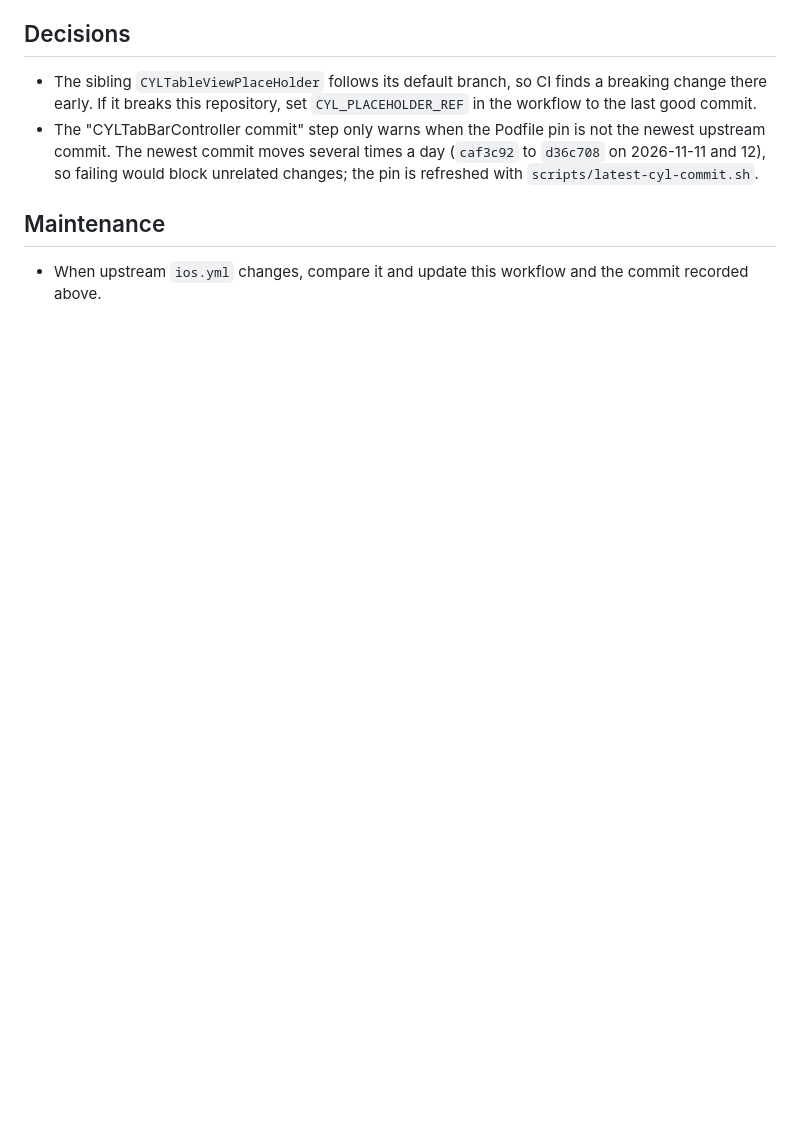
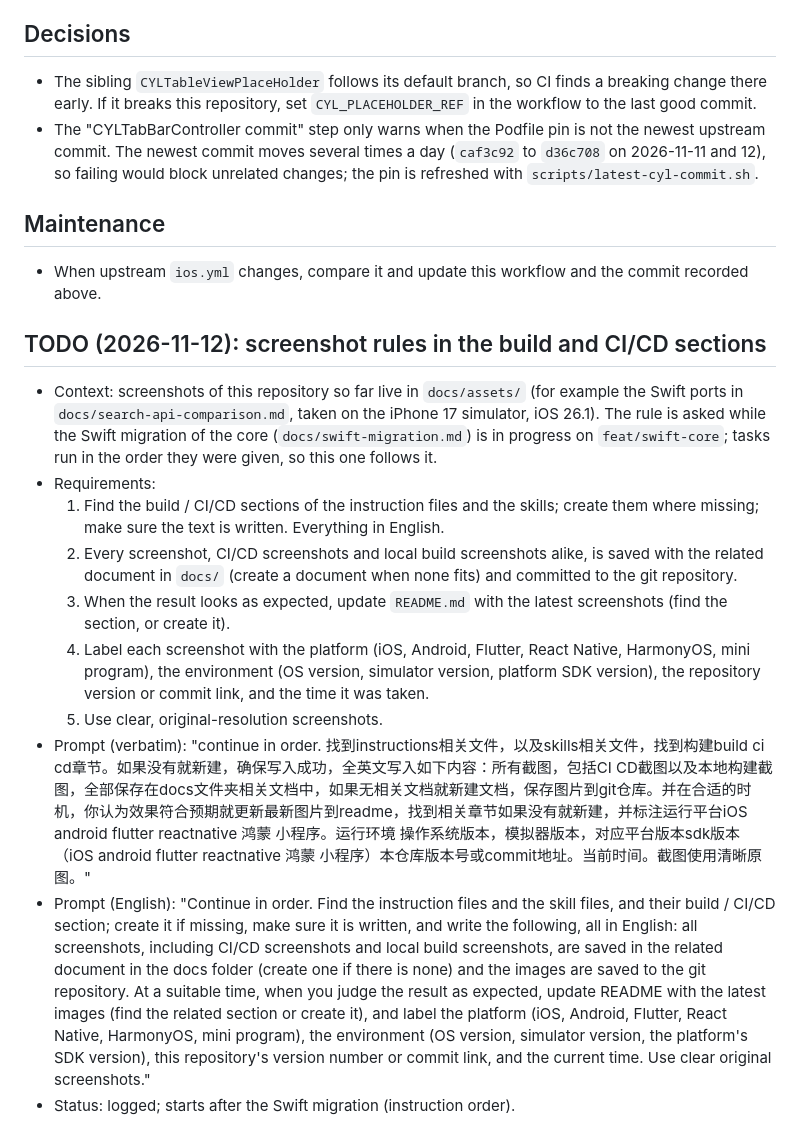
Before and after one commit to ChenYilong/CYLSearchViewController, a Markdown page: docs/CI-CD.md, the part around the change. GitHub-like rendering; blank space fills up the shorter version.

Commit message:
docs: 📝 log the screenshot rules task as TODO
By  @ChenYilong <luohanchenyilong@163.com>

Claude-Session: https://claude.ai/code/session_017y7XNzPUTD1qDqdiasqxb1

```diff
--- a/docs/CI-CD.md
+++ b/docs/CI-CD.md
@@ -80,3 +80,31 @@ scripts/local-run-environment.sh
 
 - When upstream `ios.yml` changes, compare it and update this workflow and the
   commit recorded above.
+
+## TODO (2026-11-12): screenshot rules in the build and CI/CD sections
+
+- Context: screenshots of this repository so far live in `docs/assets/` (for example the Swift ports in
+  `docs/search-api-comparison.md`, taken on the iPhone 17 simulator, iOS 26.1). The rule is asked while the Swift
+  migration of the core (`docs/swift-migration.md`) is in progress on `feat/swift-core`; tasks run in the order
+  they were given, so this one follows it.
+- Requirements:
+  1. Find the build / CI/CD sections of the instruction files and the skills; create them where missing; make sure
+     the text is written. Everything in English.
+  2. Every screenshot, CI/CD screenshots and local build screenshots alike, is saved with the related document in
+     `docs/` (create a document when none fits) and committed to the git repository.
+  3. When the result looks as expected, update `README.md` with the latest screenshots (find the section, or create
+     it).
+  4. Label each screenshot with the platform (iOS, Android, Flutter, React Native, HarmonyOS, mini program), the
+     environment (OS version, simulator version, platform SDK version), the repository version or commit link, and
+     the time it was taken.
+  5. Use clear, original-resolution screenshots.
+- Prompt (verbatim): "continue in order. 找到instructions相关文件，以及skills相关文件，找到构建build ci cd章节。如果没有就新建，确保写入成功，全英文写入如下内容：所有截图，包括CI CD截图以及本地构建截图，全部保存在docs文件夹相关文档中，如果无相关文档就新建文档，保存图片到git仓库。并在合适的时机，你认为效果符合预期就更新最新图片到readme，找到相关章节如果没有就新建，并标注运行平台iOS android flutter reactnative 鸿蒙 小程序。运行环境 操作系统版本，模拟器版本，对应平台版本sdk版本（iOS android flutter reactnative 鸿蒙 小程序）本仓库版本号或commit地址。当前时间。截图使用清晰原图。"
+- Prompt (English): "Continue in order. Find the instruction files and the skill files, and their build / CI/CD
+  section; create it if missing, make sure it is written, and write the following, all in English: all screenshots,
+  including CI/CD screenshots and local build screenshots, are saved in the related document in the docs folder
+  (create one if there is none) and the images are saved to the git repository. At a suitable time, when you judge
+  the result as expected, update README with the latest images (find the related section or create it), and label
+  the platform (iOS, Android, Flutter, React Native, HarmonyOS, mini program), the environment (OS version,
+  simulator version, the platform's SDK version), this repository's version number or commit link, and the current
+  time. Use clear original screenshots."
+- Status: logged; starts after the Swift migration (instruction order).
```
